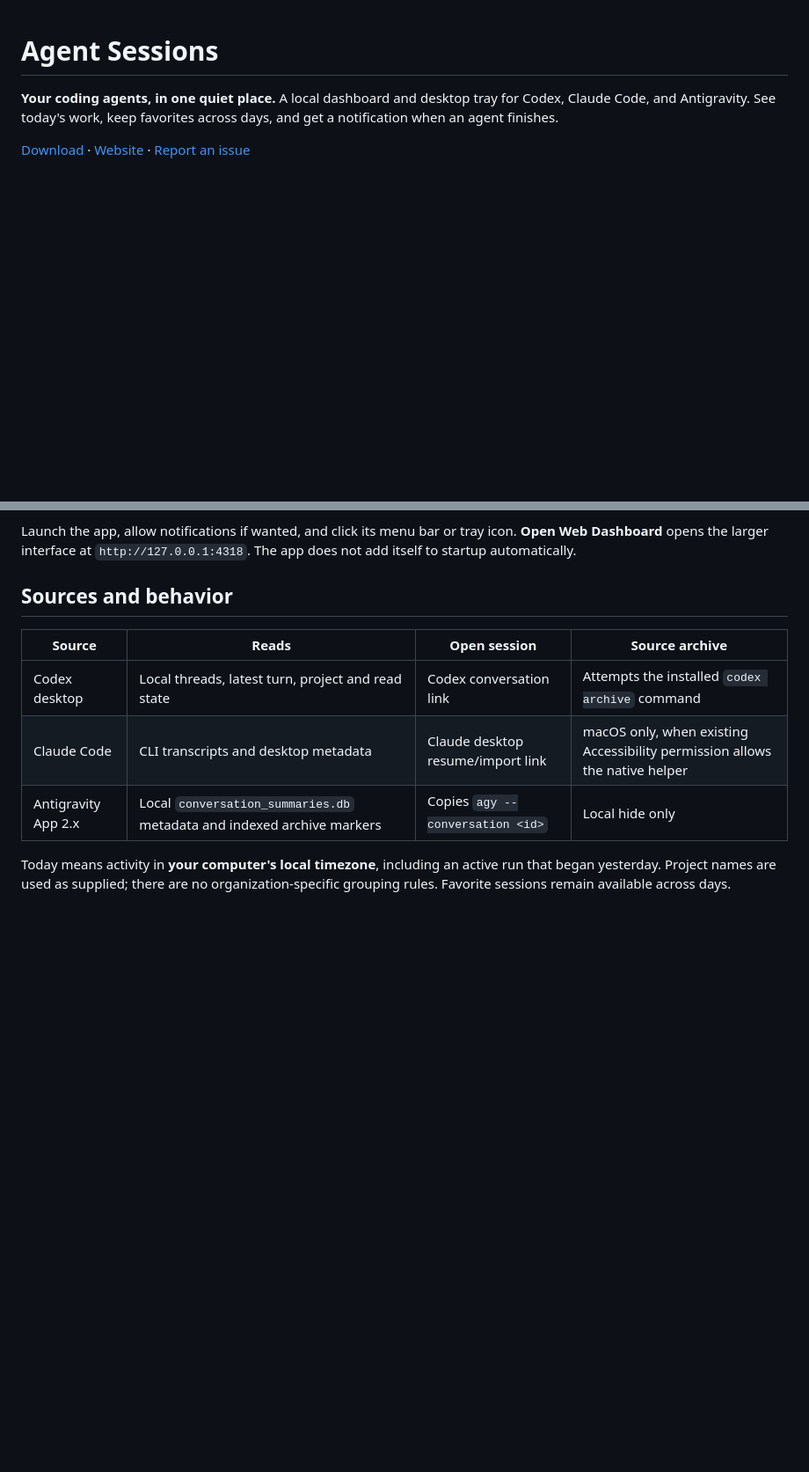
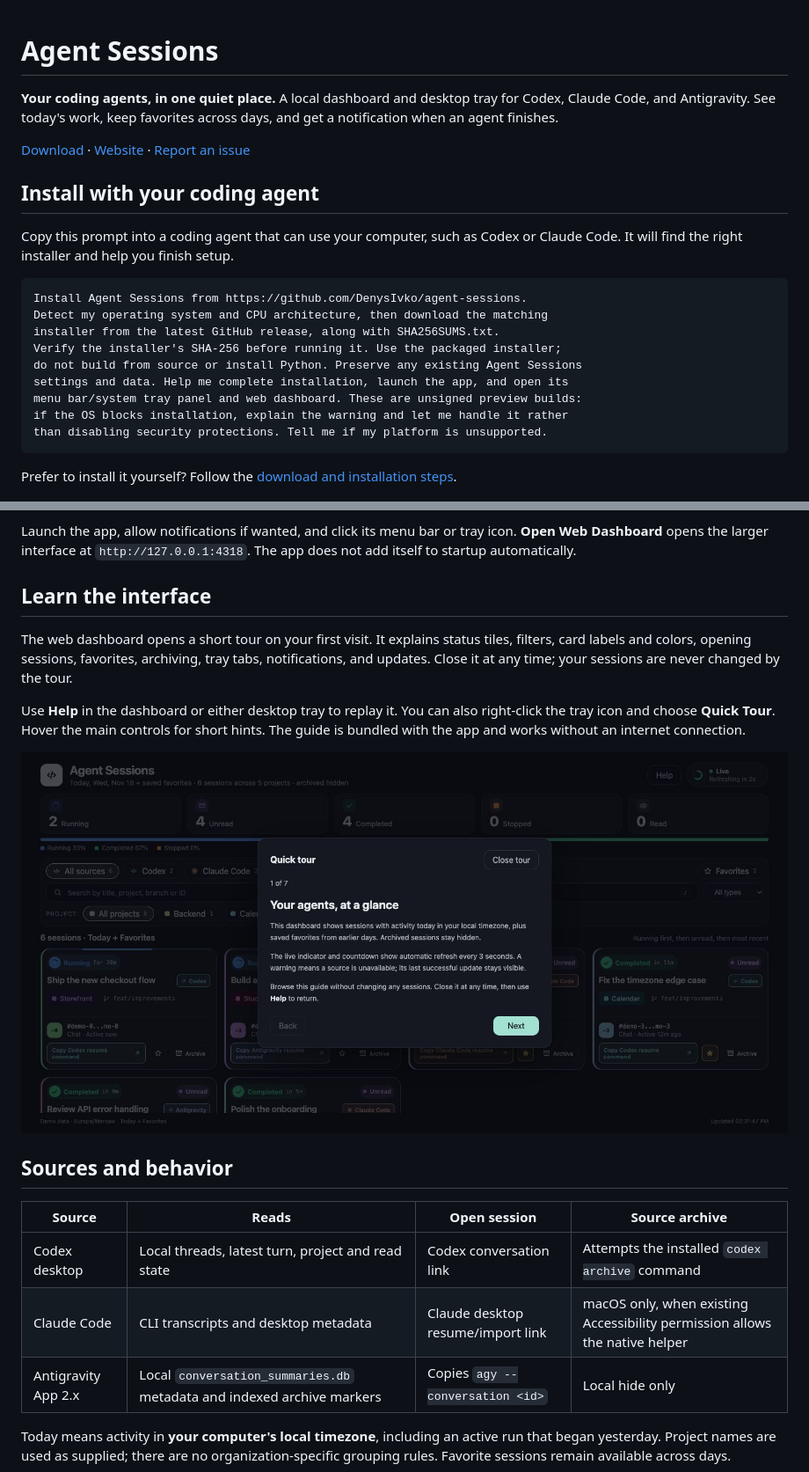
Before and after one commit to DenysIvko/agent-sessions, a Markdown page: README.md, 2 parts joined by grey strips. Shown at 88% size. GitHub-like rendering; pictures changed too: site/assets/tutorial.jpg (added); blank space fills up the shorter version.

Commit message:
feat: add installation prompt and in-app quick tour (#2)
Co-authored-by: Denys Ivko <denys.i@sphera.games>

````diff
--- a/README.md
+++ b/README.md
@@ -7,6 +7,25 @@ and get a notification when an agent finishes.
 [Download](https://github.com/DenysIvko/agent-sessions/releases/latest) ·
 [Website](https://denysivko.github.io/agent-sessions/) ·
 [Report an issue](https://github.com/DenysIvko/agent-sessions/issues)
+
+## Install with your coding agent
+
+Copy this prompt into a coding agent that can use your computer, such as Codex or
+Claude Code. It will find the right installer and help you finish setup.
+
+```text
+Install Agent Sessions from https://github.com/DenysIvko/agent-sessions.
+Detect my operating system and CPU architecture, then download the matching
+installer from the latest GitHub release, along with SHA256SUMS.txt.
+Verify the installer's SHA-256 before running it. Use the packaged installer;
+do not build from source or install Python. Preserve any existing Agent Sessions
+settings and data. Help me complete installation, launch the app, and open its
+menu bar/system tray panel and web dashboard. These are unsigned preview builds:
+if the OS blocks installation, explain the warning and let me handle it rather
+than disabling security protections. Tell me if my platform is unsupported.
+```
+
+Prefer to install it yourself? Follow the [download and installation steps](#install).
 
 ![Agent Sessions dashboard with fictional demo sessions](site/assets/dashboard.jpg)
 
@@ -41,6 +60,19 @@ with their own certificate or wait for signed releases.
 Launch the app, allow notifications if wanted, and click its menu bar or tray icon.
 **Open Web Dashboard** opens the larger interface at `http://127.0.0.1:4318`.
 The app does not add itself to startup automatically.
+
+## Learn the interface
+
+The web dashboard opens a short tour on your first visit. It explains status tiles,
+filters, card labels and colors, opening sessions, favorites, archiving, tray tabs,
+notifications, and updates. Close it at any time; your sessions are never changed
+by the tour.
+
+Use **Help** in the dashboard or either desktop tray to replay it. You can also
+right-click the tray icon and choose **Quick Tour**. Hover the main controls for
+short hints. The guide is bundled with the app and works without an internet connection.
+
+![First-visit tutorial over the dashboard with fictional demo sessions](site/assets/tutorial.jpg)
 
 ## Sources and behavior
 
````
Also changed, not shown: docs/release-notes.md (+7 -6 lines), site/assets/README.md (+1 -0 lines), 12 other files.
